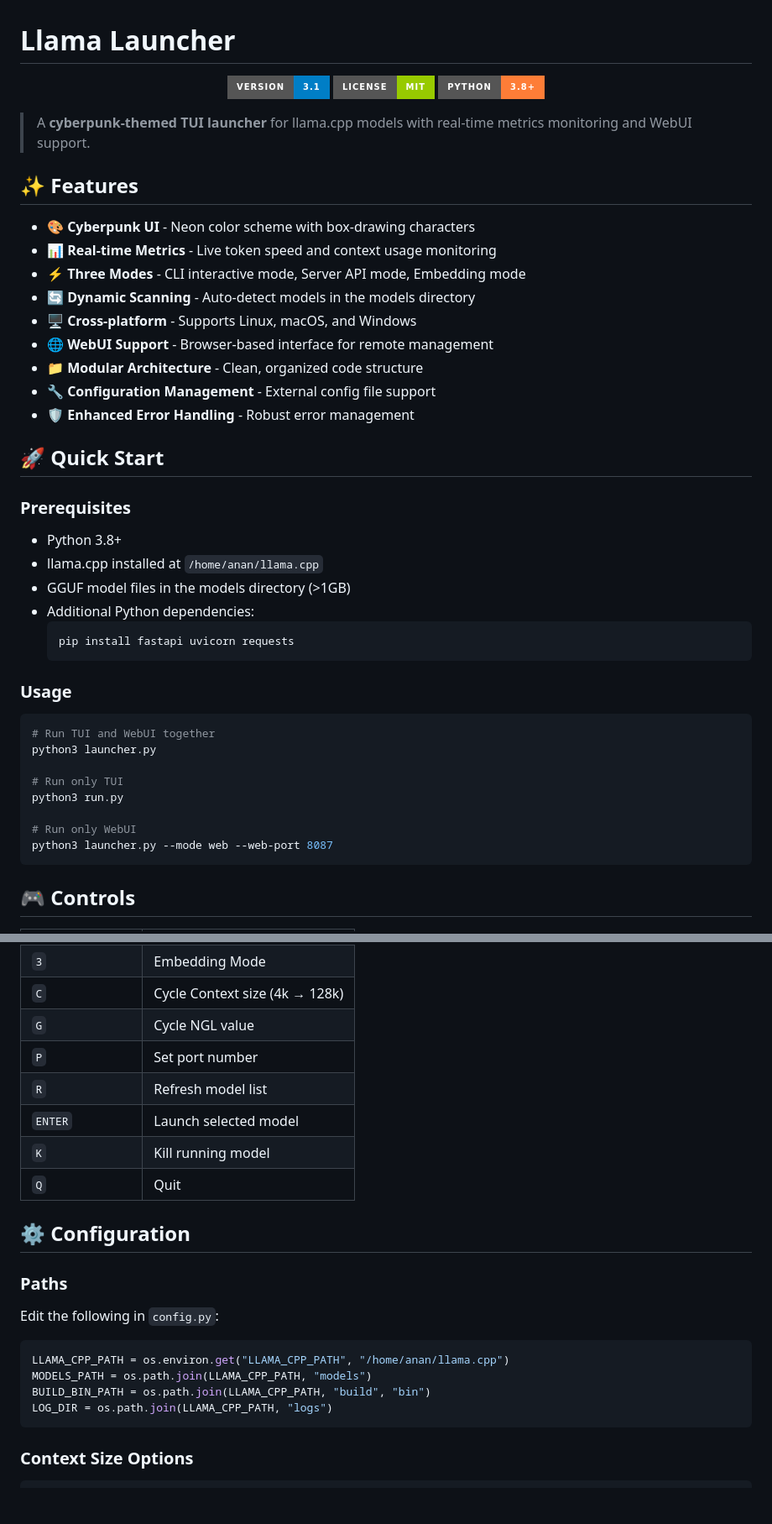
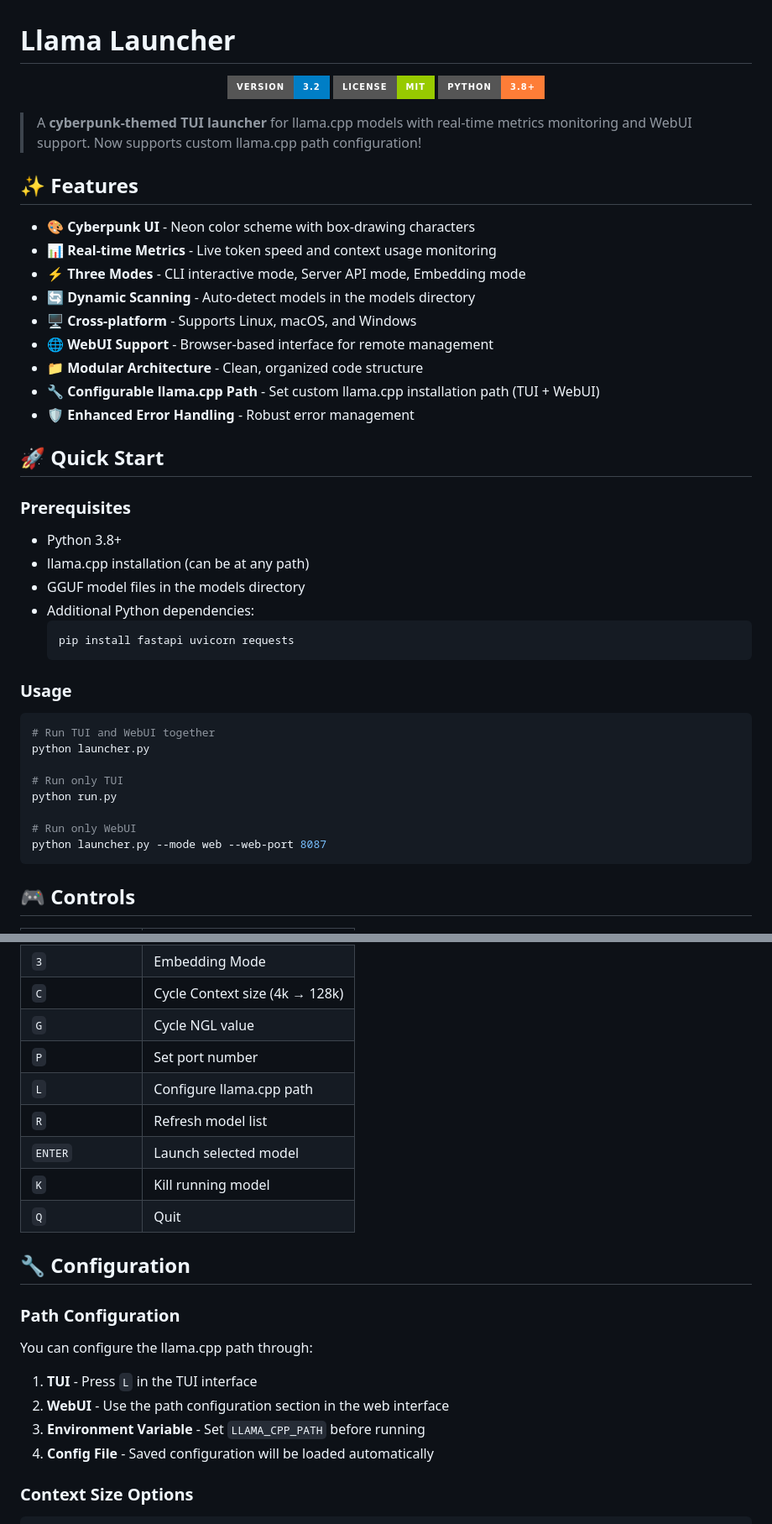
Before and after one commit to aajj1314/llama-launcher, a Markdown page: README.md, 2 parts joined by grey strips. Shown at 84% size. Rendered like a GitHub page; badges without logos; blank space fills up the shorter version.

````diff
--- a/README.md
+++ b/README.md
@@ -1,12 +1,12 @@
 # Llama Launcher
 
 <p align="center">
-  <img src="https://img.shields.io/badge/Version-3.1-blue?style=for-the-badge" alt="Version">
+  <img src="https://img.shields.io/badge/Version-3.2-blue?style=for-the-badge" alt="Version">
   <img src="https://img.shields.io/badge/License-MIT-green?style=for-the-badge" alt="License">
   <img src="https://img.shields.io/badge/Python-3.8+-orange?style=for-the-badge" alt="Python">
 </p>
 
-> A **cyberpunk-themed TUI launcher** for llama.cpp models with real-time metrics monitoring and WebUI support.
+> A **cyberpunk-themed TUI launcher** for llama.cpp models with real-time metrics monitoring and WebUI support. Now supports custom llama.cpp path configuration!
 
 ## ✨ Features
 
@@ -17,7 +17,7 @@
 - 🖥️ **Cross-platform** - Supports Linux, macOS, and Windows
 - 🌐 **WebUI Support** - Browser-based interface for remote management
 - 📁 **Modular Architecture** - Clean, organized code structure
-- 🔧 **Configuration Management** - External config file support
+- 🔧 **Configurable llama.cpp Path** - Set custom llama.cpp installation path (TUI + WebUI)
 - 🛡️ **Enhanced Error Handling** - Robust error management
 
 ## 🚀 Quick Start
@@ -25,8 +25,8 @@
 ### Prerequisites
 
 - Python 3.8+
-- llama.cpp installed at `/home/anan/llama.cpp`
-- GGUF model files in the models directory (>1GB)
+- llama.cpp installation (can be at any path)
+- GGUF model files in the models directory
 - Additional Python dependencies:
   ```bash
   pip install fastapi uvicorn requests
@@ -36,13 +36,13 @@
 
 ```bash
 # Run TUI and WebUI together
-python3 launcher.py
+python launcher.py
 
 # Run only TUI
-python3 run.py
+python run.py
 
 # Run only WebUI
-python3 launcher.py --mode web --web-port 8087
+python launcher.py --mode web --web-port 8087
 ```
 
 ## 🎮 Controls
@@ -56,23 +56,22 @@ python3 launcher.py --mode web --web-port 8087
 | `C` | Cycle Context size (4k → 128k) |
 | `G` | Cycle NGL value |
 | `P` | Set port number |
+| `L` | Configure llama.cpp path |
 | `R` | Refresh model list |
 | `ENTER` | Launch selected model |
 | `K` | Kill running model |
 | `Q` | Quit |
 
-## ⚙️ Configuration
+## 🔧 Configuration
 
-### Paths
+### Path Configuration
 
-Edit the following in `config.py`:
+You can configure the llama.cpp path through:
 
-```python
-LLAMA_CPP_PATH = os.environ.get("LLAMA_CPP_PATH", "/home/anan/llama.cpp")
-MODELS_PATH = os.path.join(LLAMA_CPP_PATH, "models")
-BUILD_BIN_PATH = os.path.join(LLAMA_CPP_PATH, "build", "bin")
-LOG_DIR = os.path.join(LLAMA_CPP_PATH, "logs")
-```
+1. **TUI** - Press `L` in the TUI interface
+2. **WebUI** - Use the path configuration section in the web interface
+3. **Environment Variable** - Set `LLAMA_CPP_PATH` before running
+4. **Config File** - Saved configuration will be loaded automatically
 
 ### Context Size Options
 
````
Also changed, not shown: other parts of README.md (+41 -24 lines), README_zh.md (+66 -50 lines), 1 other file.
